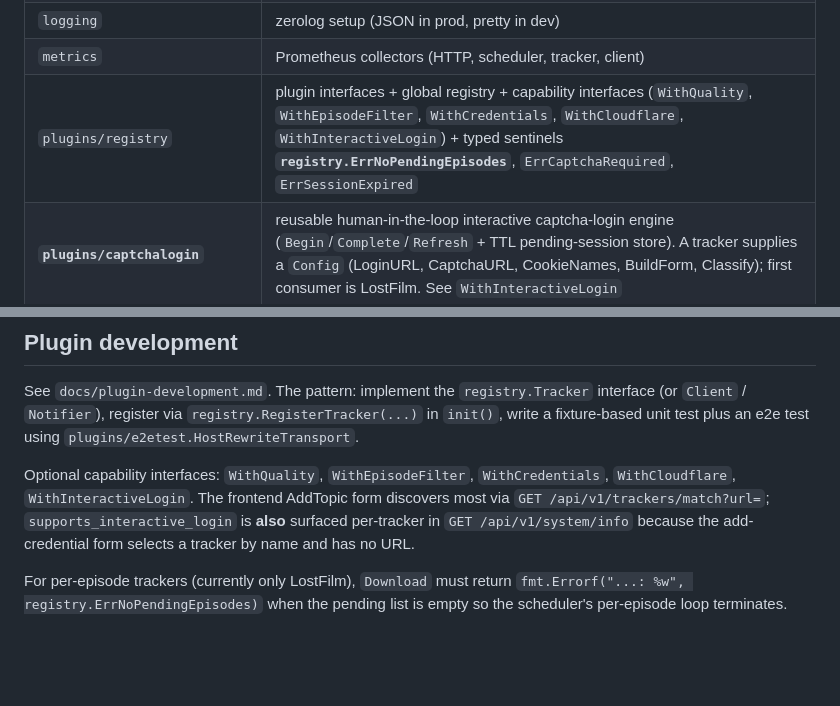
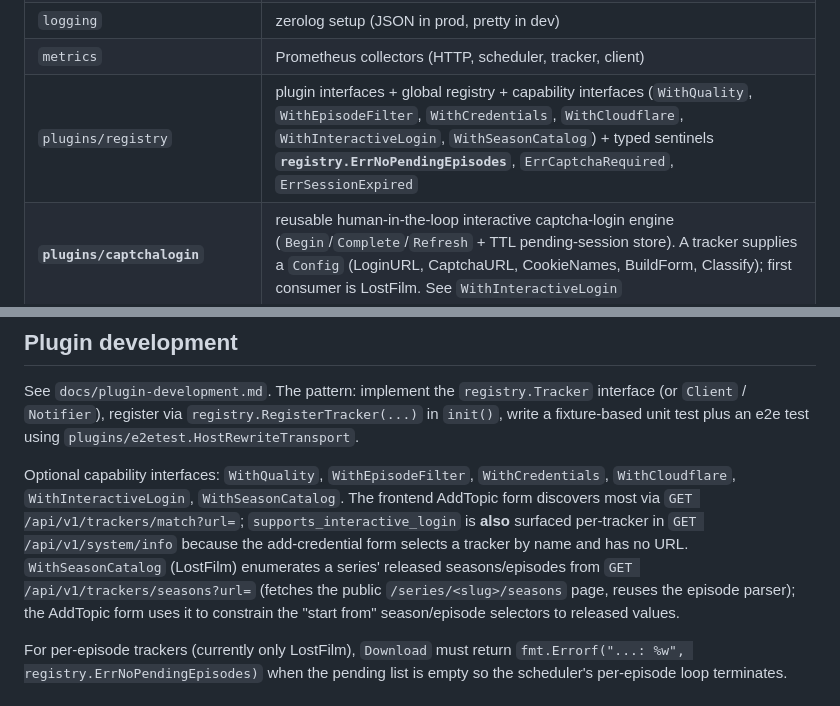
Before and after one commit to artyomsv/marauder, a Markdown page: CLAUDE.md, 2 parts joined by grey strips. GitHub-like rendering; blank space fills up the shorter version.

```diff
--- a/CLAUDE.md
+++ b/CLAUDE.md
@@ -45,7 +45,7 @@ techdebt/       Debt-tracking files (one per issue, see global rule)
 | **`extra`** | shared `extra.Int / StringSlice / String` helpers for the untyped `map[string]any` blobs in `Topic.Extra` and `Check.Extra` (added 2026-04-07; **use this instead of writing local helpers**) |
 | `logging` | zerolog setup (JSON in prod, pretty in dev) |
 | `metrics` | Prometheus collectors (HTTP, scheduler, tracker, client) |
-| `plugins/registry` | plugin interfaces + global registry + capability interfaces (`WithQuality`, `WithEpisodeFilter`, `WithCredentials`, `WithCloudflare`, `WithInteractiveLogin`) + typed sentinels **`registry.ErrNoPendingEpisodes`**, `ErrCaptchaRequired`, `ErrSessionExpired` |
+| `plugins/registry` | plugin interfaces + global registry + capability interfaces (`WithQuality`, `WithEpisodeFilter`, `WithCredentials`, `WithCloudflare`, `WithInteractiveLogin`, `WithSeasonCatalog`) + typed sentinels **`registry.ErrNoPendingEpisodes`**, `ErrCaptchaRequired`, `ErrSessionExpired` |
 | **`plugins/captchalogin`** | reusable human-in-the-loop interactive captcha-login engine (`Begin`/`Complete`/`Refresh` + TTL pending-session store). A tracker supplies a `Config` (LoginURL, CaptchaURL, CookieNames, BuildForm, Classify); first consumer is LostFilm. See `WithInteractiveLogin` |
 | `plugins/trackers/<name>` | one package per tracker plugin (16 plugins as of v1.0.0+) |
 | `plugins/clients/<name>` | one package per torrent client (qBittorrent, Transmission, Deluge, µTorrent, downloadfolder) |
@@ -234,11 +234,16 @@ See `docs/plugin-development.md`. The pattern: implement the
 unit test plus an e2e test using `plugins/e2etest.HostRewriteTransport`.
 
 Optional capability interfaces: `WithQuality`, `WithEpisodeFilter`,
-`WithCredentials`, `WithCloudflare`, `WithInteractiveLogin`. The frontend
-AddTopic form discovers most via `GET /api/v1/trackers/match?url=`;
-`supports_interactive_login` is **also** surfaced per-tracker in
-`GET /api/v1/system/info` because the add-credential form selects a
-tracker by name and has no URL.
+`WithCredentials`, `WithCloudflare`, `WithInteractiveLogin`,
+`WithSeasonCatalog`. The frontend AddTopic form discovers most via
+`GET /api/v1/trackers/match?url=`; `supports_interactive_login` is
+**also** surfaced per-tracker in `GET /api/v1/system/info` because the
+add-credential form selects a tracker by name and has no URL.
+`WithSeasonCatalog` (LostFilm) enumerates a series' released
+seasons/episodes from `GET /api/v1/trackers/seasons?url=` (fetches the
+public `/series/<slug>/seasons` page, reuses the episode parser); the
+AddTopic form uses it to constrain the "start from" season/episode
+selectors to released values.
 
 For per-episode trackers (currently only LostFilm), `Download` must
 return `fmt.Errorf("...: %w", registry.ErrNoPendingEpisodes)` when the
```
Also changed, not shown: docs/plugin-development.md (+10 -0 lines).
